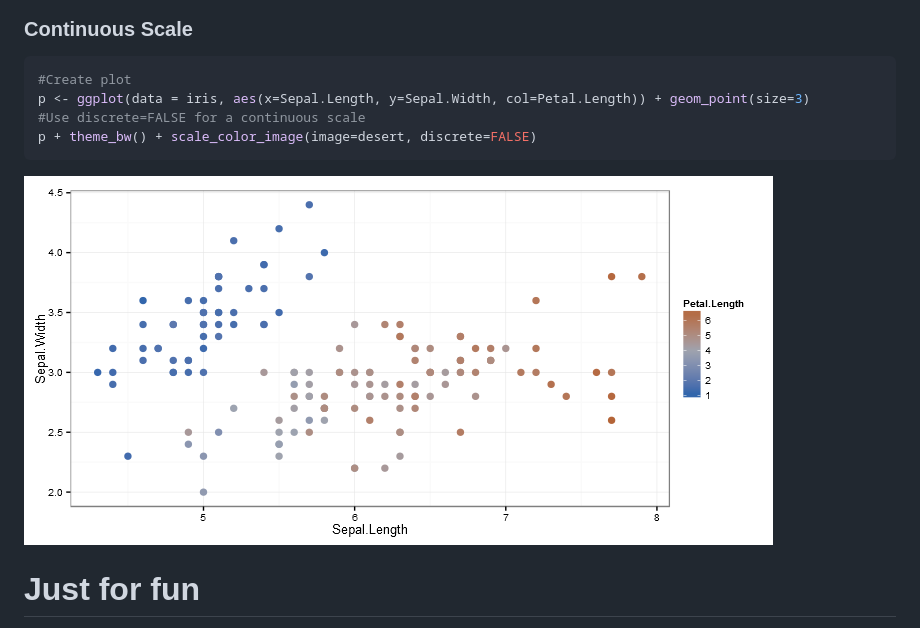
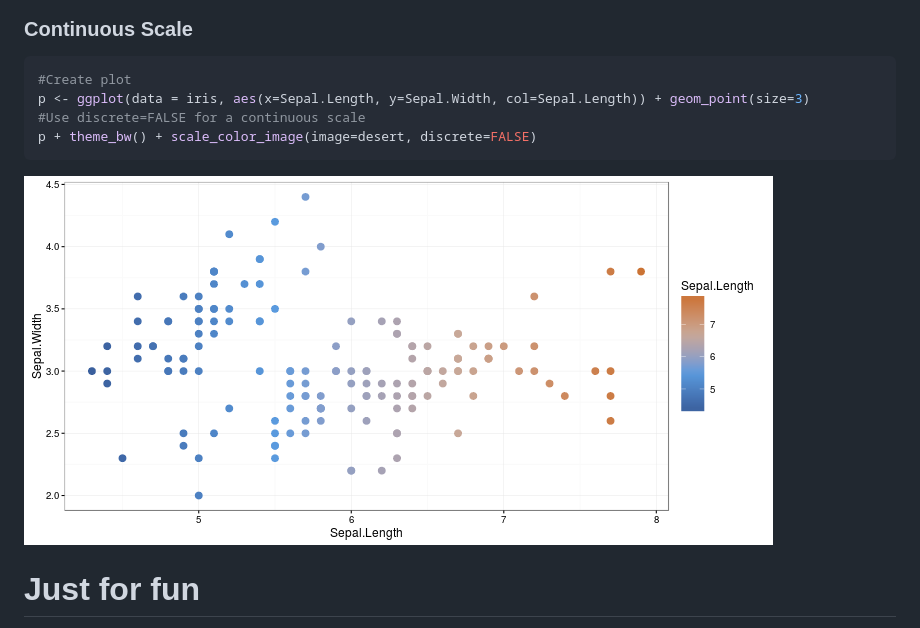
Before and after one commit to joelcarlson/RImagePalette, a Markdown page: README.md, the part around the change. Drawn GitHub-style; pictures changed too: figs/desertContinuous.png.

Commit message:
More README

````diff
--- a/README.md
+++ b/README.md
@@ -89,7 +89,7 @@ p + theme_bw() + scale_color_image(image=desert)
 
 ``` r
 #Create plot
-p <- ggplot(data = iris, aes(x=Sepal.Length, y=Sepal.Width, col=Petal.Length)) + geom_point(size=3)
+p <- ggplot(data = iris, aes(x=Sepal.Length, y=Sepal.Width, col=Sepal.Length)) + geom_point(size=3)
 #Use discrete=FALSE for a continuous scale
 p + theme_bw() + scale_color_image(image=desert, discrete=FALSE)
 ```
````
Also changed, not shown: 1 other file.
